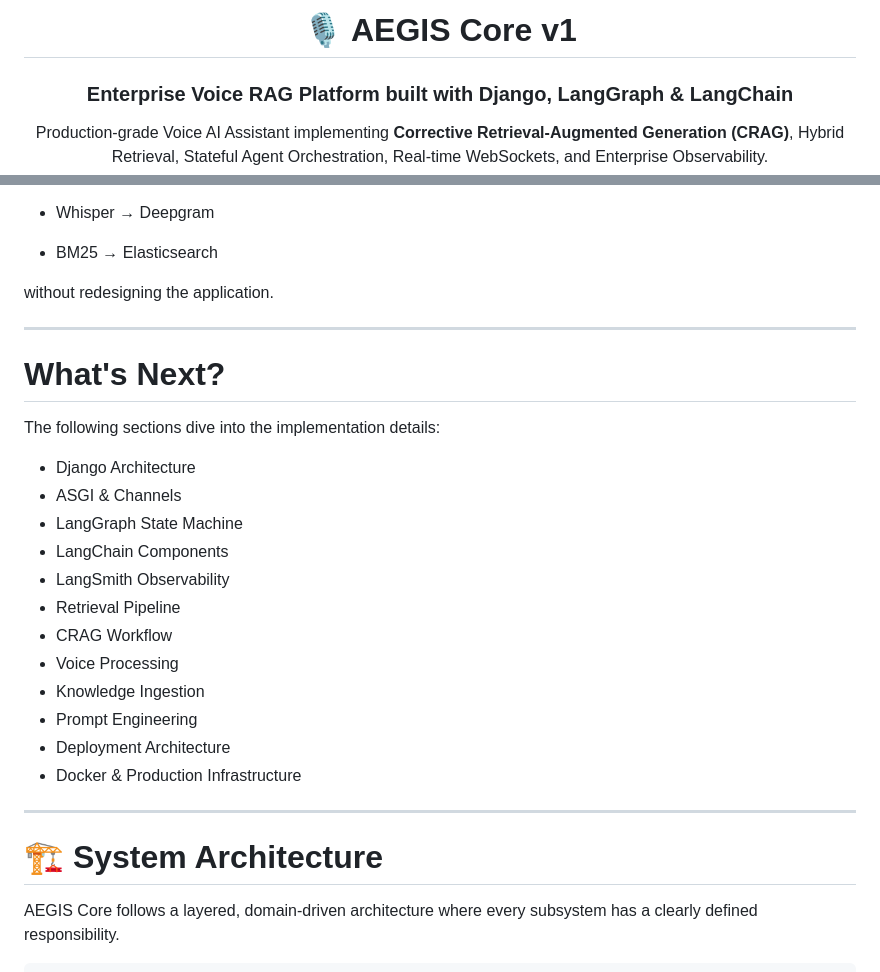
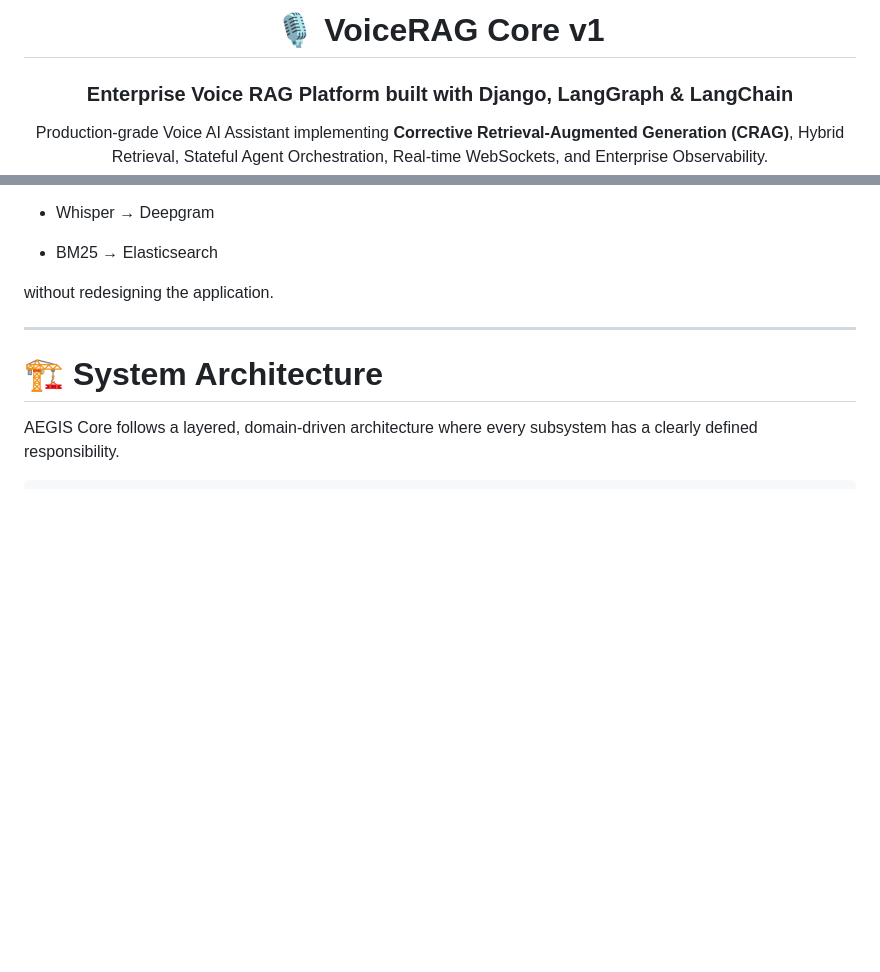
Before and after one commit to engrmaziz/voice-rag, a Markdown page: README.md, 2 parts joined by grey strips. GitHub-like rendering; blank space fills up the shorter version.

```diff
--- a/README.md
+++ b/README.md
@@ -1,6 +1,6 @@
 <div align="center">
 
-# 🎙️ AEGIS Core v1
+# 🎙️ VoiceRAG Core v1
 ### Enterprise Voice RAG Platform built with Django, LangGraph & LangChain
 
 <p>
@@ -563,25 +563,6 @@ Examples include replacing
 - BM25 → Elasticsearch
 
 without redesigning the application.
-
----
-
-# What's Next?
-
-The following sections dive into the implementation details:
-
-- Django Architecture
-- ASGI & Channels
-- LangGraph State Machine
-- LangChain Components
-- LangSmith Observability
-- Retrieval Pipeline
-- CRAG Workflow
-- Voice Processing
-- Knowledge Ingestion
-- Prompt Engineering
-- Deployment Architecture
-- Docker & Production Infrastructure
 
 ---
 
```
